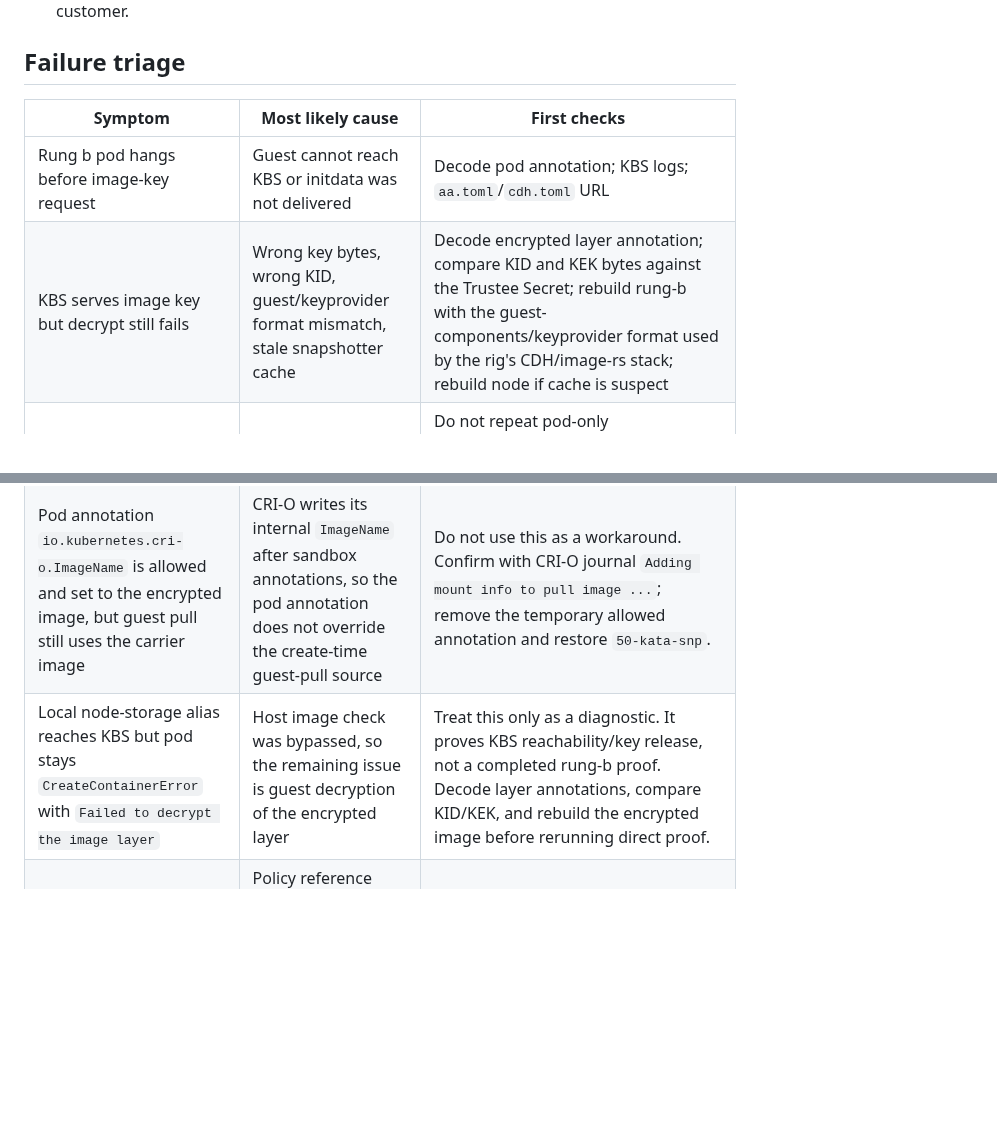
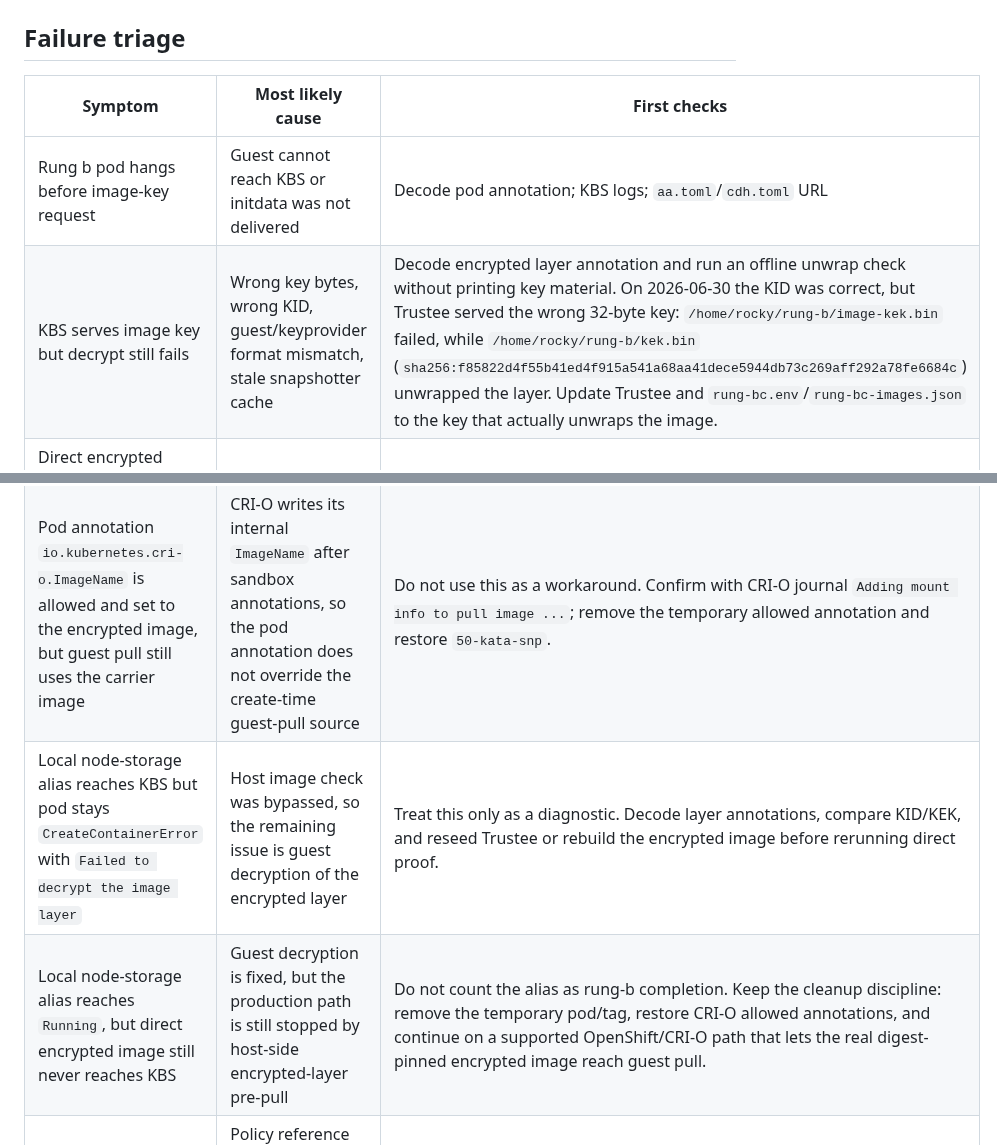
Before and after one commit to shpwrck/openshift-confidential-containers, a Markdown page: docs/runbooks/rung-bc-completion-plan.md, 2 parts joined by grey strips. Rendered like a GitHub page; blank space fills up the shorter version.

```diff
--- a/docs/runbooks/rung-bc-completion-plan.md
+++ b/docs/runbooks/rung-bc-completion-plan.md
@@ -471,10 +486,11 @@ make negative-test WHICH=all
 | Symptom | Most likely cause | First checks |
 |---|---|---|
 | Rung b pod hangs before image-key request | Guest cannot reach KBS or initdata was not delivered | Decode pod annotation; KBS logs; `aa.toml`/`cdh.toml` URL |
-| KBS serves image key but decrypt still fails | Wrong key bytes, wrong KID, guest/keyprovider format mismatch, stale snapshotter cache | Decode encrypted layer annotation; compare KID and KEK bytes against the Trustee Secret; rebuild rung-b with the guest-components/keyprovider format used by the rig's CDH/image-rs stack; rebuild node if cache is suspect |
+| KBS serves image key but decrypt still fails | Wrong key bytes, wrong KID, guest/keyprovider format mismatch, stale snapshotter cache | Decode encrypted layer annotation and run an offline unwrap check without printing key material. On 2026-06-30 the KID was correct, but Trustee served the wrong 32-byte key: `/home/rocky/rung-b/image-kek.bin` failed, while `/home/rocky/rung-b/kek.bin` (`sha256:f85822d4f55b41ed4f915a541a68aa41dece5944db73c269aff292a78fe6684c`) unwrapped the layer. Update Trustee and `rung-bc.env`/`rung-bc-images.json` to the key that actually unwraps the image. |
 | Direct encrypted image never reaches KBS; digest ref says the layer cannot be decrypted because the destination specifies a digest, while tag ref says a private key is missing | CRI-O/containers-image is still performing host-side encrypted-layer handling before Kata/CDH can pull in guest | Do not repeat pod-only `experimental_force_guest_pull` probes; on the 2026-06-30 rig, pod annotation and temporary node-level `experimental_force_guest_pull = true` both still failed before any `image-kek` KBS fetch. `imagePullPolicy: Never` only changed the failure to `ErrImageNeverPull`. Escalate to a supported OSC/CRI-O guest-pull path or a different encrypted-image delivery path. |
 | Pod annotation `io.kubernetes.cri-o.ImageName` is allowed and set to the encrypted image, but guest pull still uses the carrier image | CRI-O writes its internal `ImageName` after sandbox annotations, so the pod annotation does not override the create-time guest-pull source | Do not use this as a workaround. Confirm with CRI-O journal `Adding mount info to pull image ...`; remove the temporary allowed annotation and restore `50-kata-snp`. |
-| Local node-storage alias reaches KBS but pod stays `CreateContainerError` with `Failed to decrypt the image layer` | Host image check was bypassed, so the remaining issue is guest decryption of the encrypted layer | Treat this only as a diagnostic. It proves KBS reachability/key release, not a completed rung-b proof. Decode layer annotations, compare KID/KEK, and rebuild the encrypted image before rerunning direct proof. |
+| Local node-storage alias reaches KBS but pod stays `CreateContainerError` with `Failed to decrypt the image layer` | Host image check was bypassed, so the remaining issue is guest decryption of the encrypted layer | Treat this only as a diagnostic. Decode layer annotations, compare KID/KEK, and reseed Trustee or rebuild the encrypted image before rerunning direct proof. |
+| Local node-storage alias reaches `Running`, but direct encrypted image still never reaches KBS | Guest decryption is fixed, but the production path is still stopped by host-side encrypted-layer pre-pull | Do not count the alias as rung-b completion. Keep the cleanup discipline: remove the temporary pod/tag, restore CRI-O allowed annotations, and continue on a supported OpenShift/CRI-O path that lets the real digest-pinned encrypted image reach guest pull. |
 | Rung c rejects signed app image | Policy reference does not match the image-rs evaluated reference, or wrong public key | Pod events; KBS resource paths; `cosign verify`; exact image string in error |
 | Rung c rejects pause/release image | Strict policy forgot infrastructure image exceptions | Events/logs show rejected OpenShift release/pause image; add explicit allow/verify entry |
 | Negative test reaches Running | RVPS/policy not enforcing measured initdata or wrong manifest was tested | Treat as sign-off blocker; inspect resource policy, RVPS, and rendered initdata bytes |
```
Also changed, not shown: other parts of docs/runbooks/rung-bc-completion-plan.md (+21 -6 lines), docs/install-guide.md (+6 -4 lines), docs/runbooks/rung-bc-status.md (+39 -18 lines).
